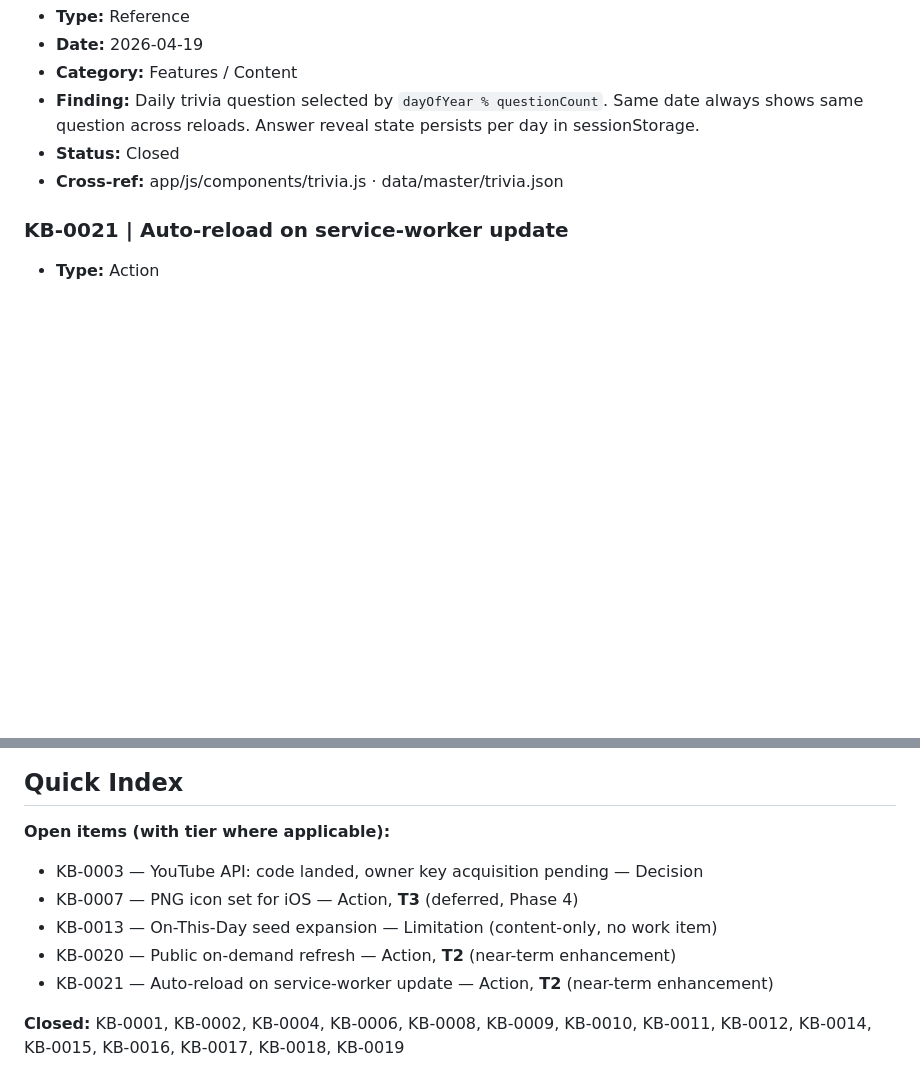
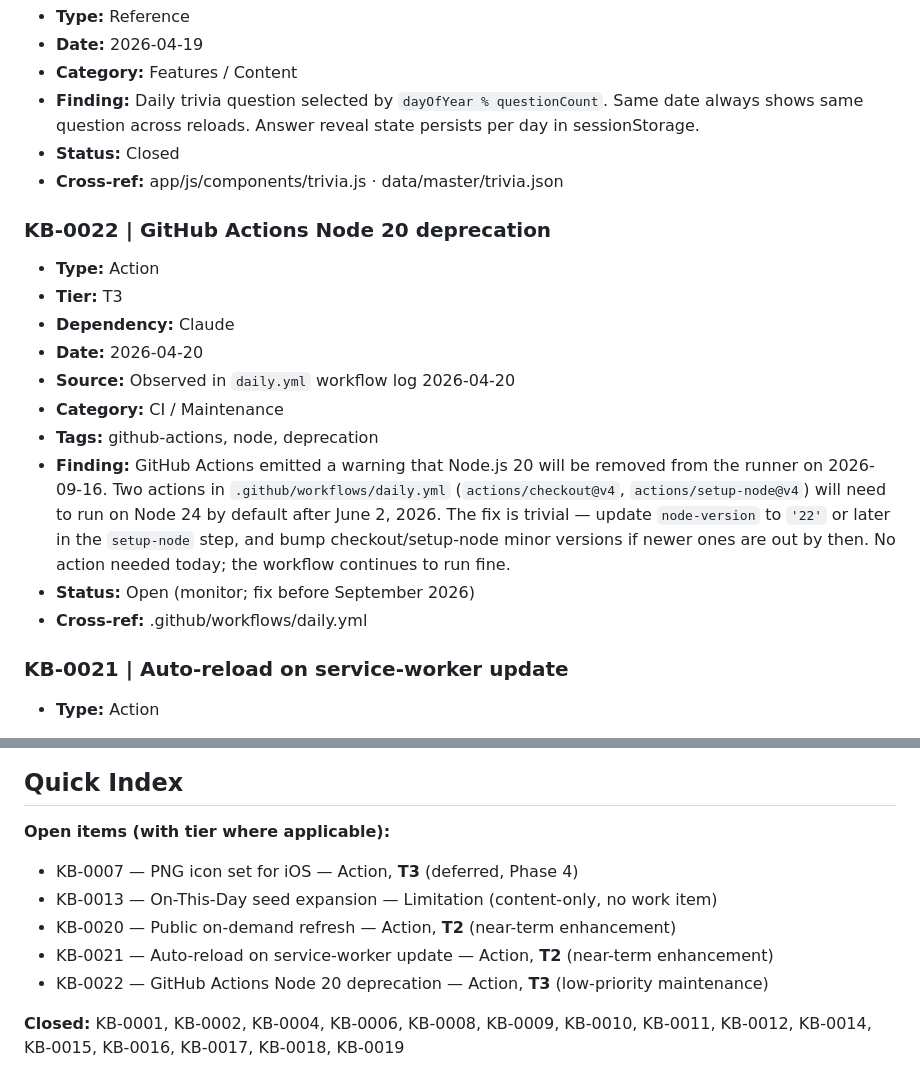
Before and after one commit to jjmgladden/baseball-daily, a Markdown page: docs/knowledge-base.md, 2 parts joined by grey strips. GitHub-like rendering; blank space fills up the shorter version.

Commit message:
Close KB-0003 (YouTube live end-to-end); add KB-0022 Node 20 deprecation
- KB-0003: owner completed Google Cloud Console setup, key pasted in
  both .env and GitHub Secrets. Verified local + cloud ingestion both
  return 3 Cards + 3 Nats videos. Status: Closed.
- KB-0022: GitHub Actions runner log shows Node 20 deprecation warning.
  No action needed today. Logged as T3 maintenance item to fix before
  September 2026.

```diff
--- a/docs/knowledge-base.md
+++ b/docs/knowledge-base.md
@@ -181,6 +181,18 @@ Static types (Reference, Decision, Limitation) omit Tier.
 - **Status:** Closed
 - **Cross-ref:** app/js/components/trivia.js · data/master/trivia.json
 
+### KB-0022 | GitHub Actions Node 20 deprecation
+- **Type:** Action
+- **Tier:** T3
+- **Dependency:** Claude
+- **Date:** 2026-04-20
+- **Source:** Observed in `daily.yml` workflow log 2026-04-20
+- **Category:** CI / Maintenance
+- **Tags:** github-actions, node, deprecation
+- **Finding:** GitHub Actions emitted a warning that Node.js 20 will be removed from the runner on 2026-09-16. Two actions in `.github/workflows/daily.yml` (`actions/checkout@v4`, `actions/setup-node@v4`) will need to run on Node 24 by default after June 2, 2026. The fix is trivial — update `node-version` to `'22'` or later in the `setup-node` step, and bump checkout/setup-node minor versions if newer ones are out by then. No action needed today; the workflow continues to run fine.
+- **Status:** Open (monitor; fix before September 2026)
+- **Cross-ref:** .github/workflows/daily.yml
+
 ### KB-0021 | Auto-reload on service-worker update
 - **Type:** Action
 - **Tier:** T2
@@ -250,11 +262,11 @@ Static types (Reference, Decision, Limitation) omit Tier.
 ## Quick Index
 
 **Open items (with tier where applicable):**
-- KB-0003 — YouTube API: code landed, owner key acquisition pending — Decision
 - KB-0007 — PNG icon set for iOS — Action, **T3** (deferred, Phase 4)
 - KB-0013 — On-This-Day seed expansion — Limitation (content-only, no work item)
 - KB-0020 — Public on-demand refresh — Action, **T2** (near-term enhancement)
 - KB-0021 — Auto-reload on service-worker update — Action, **T2** (near-term enhancement)
+- KB-0022 — GitHub Actions Node 20 deprecation — Action, **T3** (low-priority maintenance)
 
 **Closed:**
 KB-0001, KB-0002, KB-0004, KB-0006, KB-0008, KB-0009, KB-0010, KB-0011, KB-0012, KB-0014, KB-0015, KB-0016, KB-0017, KB-0018, KB-0019
```
